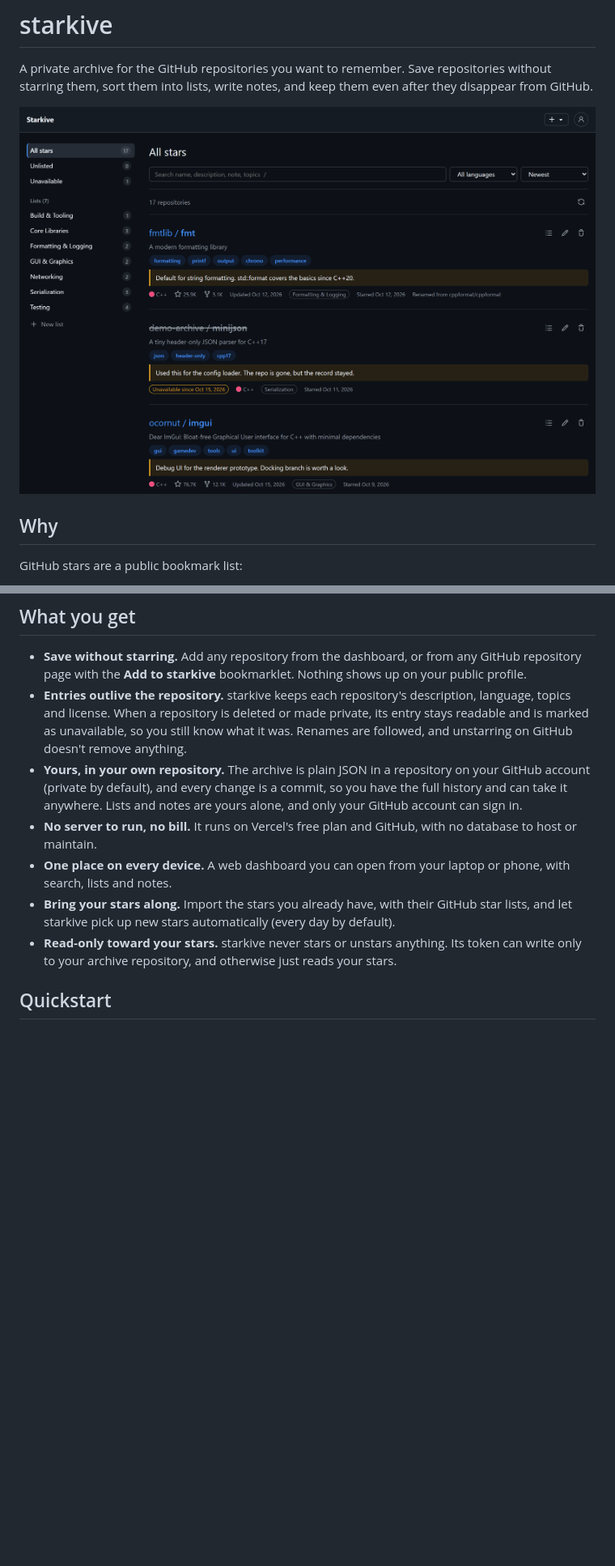
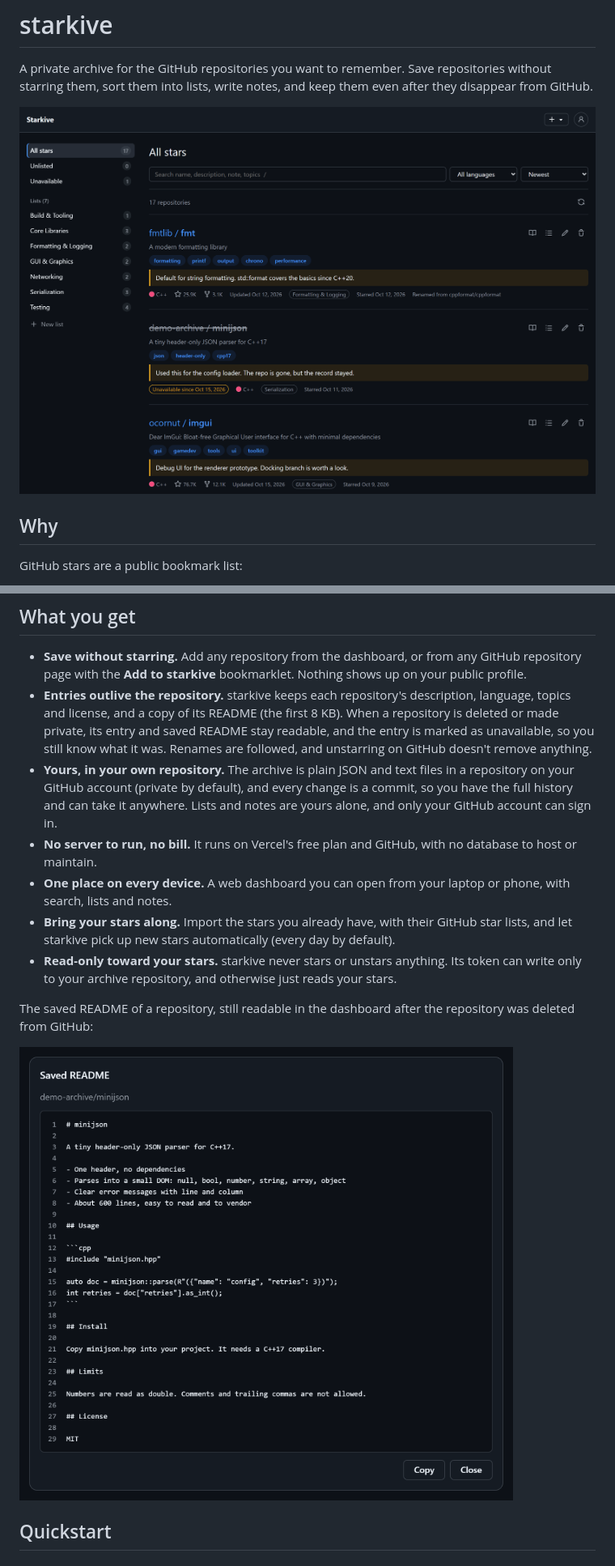
Before and after one commit to xorespesp/starkive, a Markdown page: README.md, 2 parts joined by grey strips. Shown at 81% size. Rendered like a GitHub page; pictures changed too: docs/preview.png, docs/readme-snapshot.png (added); blank space fills up the shorter version.

Commit message:
feat: Show and copy the saved README of each repo

```diff
--- a/README.md
+++ b/README.md
@@ -19,12 +19,16 @@ starkive is developed with a focus on keeping a private, lasting record of the r
 ## What you get
 
 - **Save without starring.** Add any repository from the dashboard, or from any GitHub repository page with the **Add to starkive** bookmarklet. Nothing shows up on your public profile.
-- **Entries outlive the repository.** starkive keeps each repository's description, language, topics and license. When a repository is deleted or made private, its entry stays readable and is marked as unavailable, so you still know what it was. Renames are followed, and unstarring on GitHub doesn't remove anything.
-- **Yours, in your own repository.** The archive is plain JSON in a repository on your GitHub account (private by default), and every change is a commit, so you have the full history and can take it anywhere. Lists and notes are yours alone, and only your GitHub account can sign in.
+- **Entries outlive the repository.** starkive keeps each repository's description, language, topics and license, and a copy of its README (the first 8 KB). When a repository is deleted or made private, its entry and saved README stay readable, and the entry is marked as unavailable, so you still know what it was. Renames are followed, and unstarring on GitHub doesn't remove anything.
+- **Yours, in your own repository.** The archive is plain JSON and text files in a repository on your GitHub account (private by default), and every change is a commit, so you have the full history and can take it anywhere. Lists and notes are yours alone, and only your GitHub account can sign in.
 - **No server to run, no bill.** It runs on Vercel's free plan and GitHub, with no database to host or maintain.
 - **One place on every device.** A web dashboard you can open from your laptop or phone, with search, lists and notes.
 - **Bring your stars along.** Import the stars you already have, with their GitHub star lists, and let starkive pick up new stars automatically (every day by default).
 - **Read-only toward your stars.** starkive never stars or unstars anything. Its token can write only to your archive repository, and otherwise just reads your stars.
+
+The saved README of a repository, still readable in the dashboard after the repository was deleted from GitHub:
+
+![The saved README of a deleted repository](docs/readme-snapshot.png)
 
 ## Quickstart
 
```
Also changed, not shown: 2 other files.
